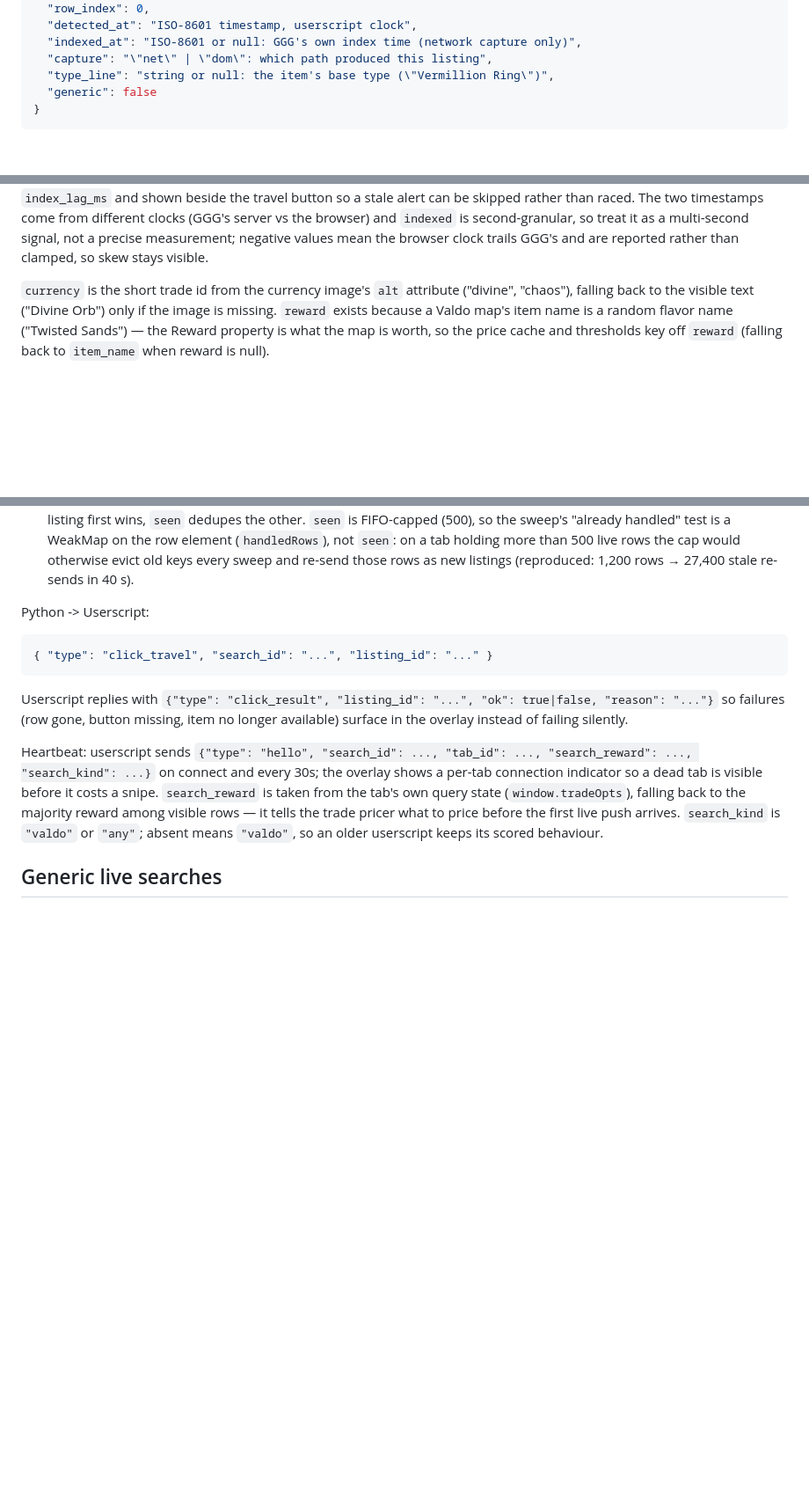
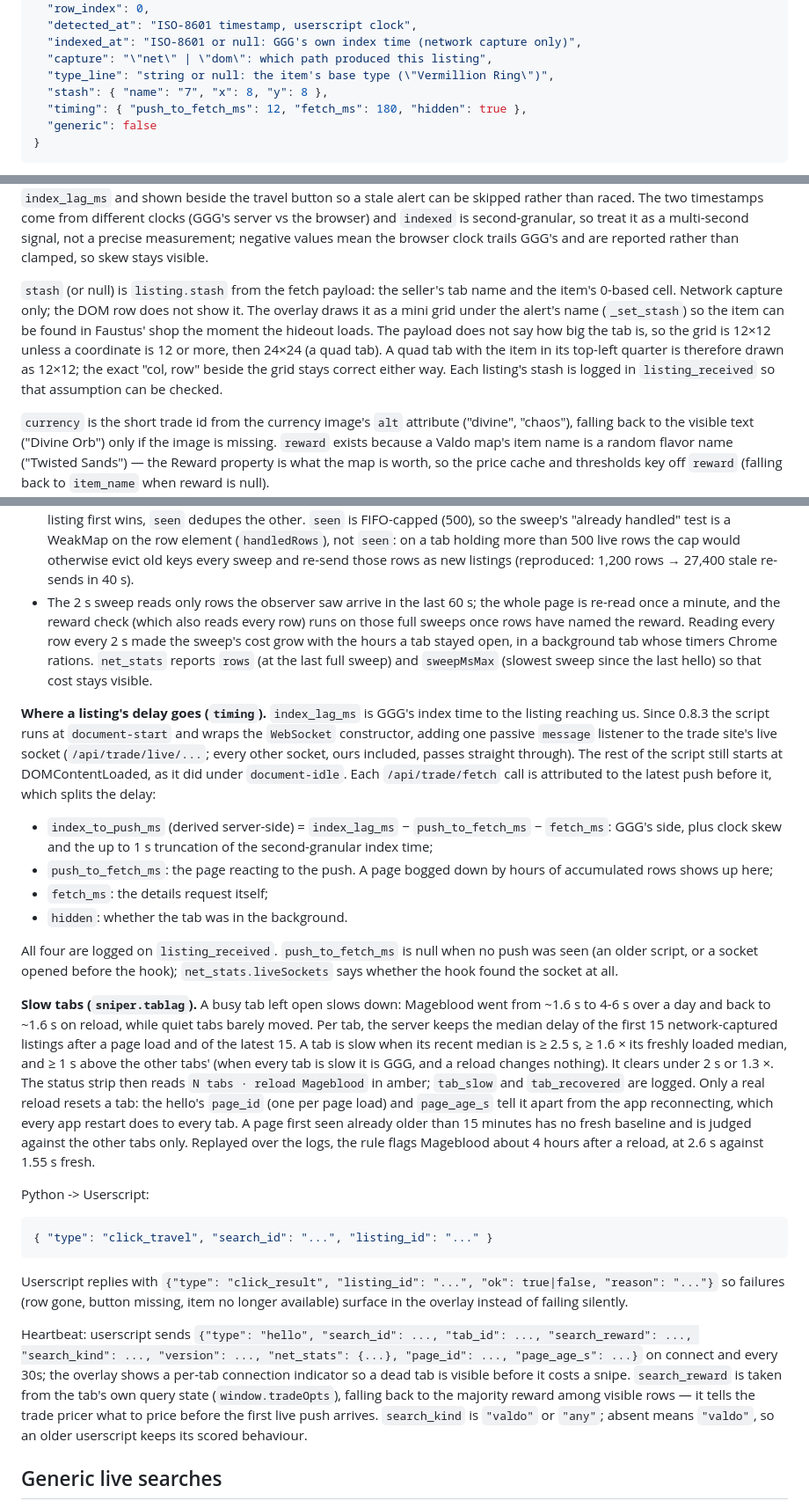
Before and after one commit to Kuderic/PoEValdoAssistant, a Markdown page: DESIGN.md, 3 parts joined by grey strips. Shown at 88% size. Drawn GitHub-style; blank space fills up the shorter version.

````diff
--- a/DESIGN.md
+++ b/DESIGN.md
@@ -58,6 +58,8 @@ Userscript -> Python:
   "indexed_at": "ISO-8601 or null: GGG's own index time (network capture only)",
   "capture": "\"net\" | \"dom\": which path produced this listing",
   "type_line": "string or null: the item's base type (\"Vermillion Ring\")",
+  "stash": { "name": "7", "x": 8, "y": 8 },
+  "timing": { "push_to_fetch_ms": 12, "fetch_ms": 180, "hidden": true },
   "generic": false
 }
 ```
@@ -94,6 +96,16 @@ timestamps come from different clocks (GGG's server vs the browser) and
 `indexed` is second-granular, so treat it as a multi-second signal, not a
 precise measurement; negative values mean the browser clock trails GGG's and
 are reported rather than clamped, so skew stays visible.
+
+`stash` (or null) is `listing.stash` from the fetch payload: the seller's
+tab name and the item's 0-based cell. Network capture only; the DOM row does
+not show it. The overlay draws it as a mini grid under the alert's name
+(`_set_stash`) so the item can be found in Faustus' shop the moment the
+hideout loads. The payload does not say how big the tab is, so the grid is
+12×12 unless a coordinate is 12 or more, then 24×24 (a quad tab). A quad
+tab with the item in its top-left quarter is therefore drawn as 12×12; the
+exact "col, row" beside the grid stays correct either way. Each listing's
+stash is logged in `listing_received` so that assumption can be checked.
 
 `currency` is the short trade id from the currency image's `alt` attribute
 ("divine", "chaos"), falling back to the visible text ("Divine Orb") only
@@ -160,6 +172,49 @@ real response (2026-08-10, sanitized copy in
   not `seen`: on a tab holding more than 500 live rows the cap would
   otherwise evict old keys every sweep and re-send those rows as new
   listings (reproduced: 1,200 rows → 27,400 stale re-sends in 40 s).
+- The 2 s sweep reads only rows the observer saw arrive in the last 60 s;
+  the whole page is re-read once a minute, and the reward check (which
+  also reads every row) runs on those full sweeps once rows have named the
+  reward. Reading every row every 2 s made the sweep's cost grow with the
+  hours a tab stayed open, in a background tab whose timers Chrome rations.
+  `net_stats` reports `rows` (at the last full sweep) and `sweepMsMax`
+  (slowest sweep since the last hello) so that cost stays visible.
+
+**Where a listing's delay goes (`timing`).** `index_lag_ms` is GGG's index
+time to the listing reaching us. Since 0.8.3 the script runs at
+`document-start` and wraps the `WebSocket` constructor, adding one passive
+`message` listener to the trade site's live socket (`/api/trade/live/...`;
+every other socket, ours included, passes straight through). The rest of
+the script still starts at DOMContentLoaded, as it did under
+`document-idle`. Each `/api/trade/fetch` call is attributed to the latest
+push before it, which splits the delay:
+
+- `index_to_push_ms` (derived server-side) = `index_lag_ms` −
+  `push_to_fetch_ms` − `fetch_ms`: GGG's side, plus clock skew and the up
+  to 1 s truncation of the second-granular index time;
+- `push_to_fetch_ms`: the page reacting to the push. A page bogged down
+  by hours of accumulated rows shows up here;
+- `fetch_ms`: the details request itself;
+- `hidden`: whether the tab was in the background.
+
+All four are logged on `listing_received`. `push_to_fetch_ms` is null when
+no push was seen (an older script, or a socket opened before the hook);
+`net_stats.liveSockets` says whether the hook found the socket at all.
+
+**Slow tabs (`sniper.tablag`).** A busy tab left open slows down: Mageblood
+went from ~1.6 s to 4-6 s over a day and back to ~1.6 s on reload, while
+quiet tabs barely moved. Per tab, the server keeps the median delay of the
+first 15 network-captured listings after a page load and of the latest 15.
+A tab is slow when its recent median is ≥ 2.5 s, ≥ 1.6 × its freshly loaded
+median, and ≥ 1 s above the other tabs' (when every tab is slow it is GGG,
+and a reload changes nothing). It clears under 2 s or 1.3 ×. The status
+strip then reads `N tabs · reload Mageblood` in amber; `tab_slow` and
+`tab_recovered` are logged. Only a real reload resets a tab: the hello's
+`page_id` (one per page load) and `page_age_s` tell it apart from the app
+reconnecting, which every app restart does to every tab. A page first seen
+already older than 15 minutes has no fresh baseline and is judged against
+the other tabs only. Replayed over the logs, the rule flags Mageblood about
+4 hours after a reload, at 2.6 s against 1.55 s fresh.
 
 Python -> Userscript:
 
@@ -173,7 +228,8 @@ item no longer available) surface in the overlay instead of failing
 silently.
 
 Heartbeat: userscript sends `{"type": "hello", "search_id": ..., "tab_id":
-..., "search_reward": ..., "search_kind": ...}` on connect and every 30s;
+..., "search_reward": ..., "search_kind": ..., "version": ..., "net_stats":
+{...}, "page_id": ..., "page_age_s": ...}` on connect and every 30s;
 the overlay shows a per-tab connection indicator so a dead tab is visible
 before it costs a snipe. `search_reward` is taken from the tab's own query
 state (`window.tradeOpts`), falling back to the majority reward among
````
Also changed, not shown: other parts of DESIGN.md (+1 -1 lines), README.md (+4 -2 lines), docs/overlay-alert.png, docs/overlay-jackpot.png, docs/overlay-prices.png, docs/overlay-setup.png, docs/overlay-super-jackpot.png, 9 other files.
